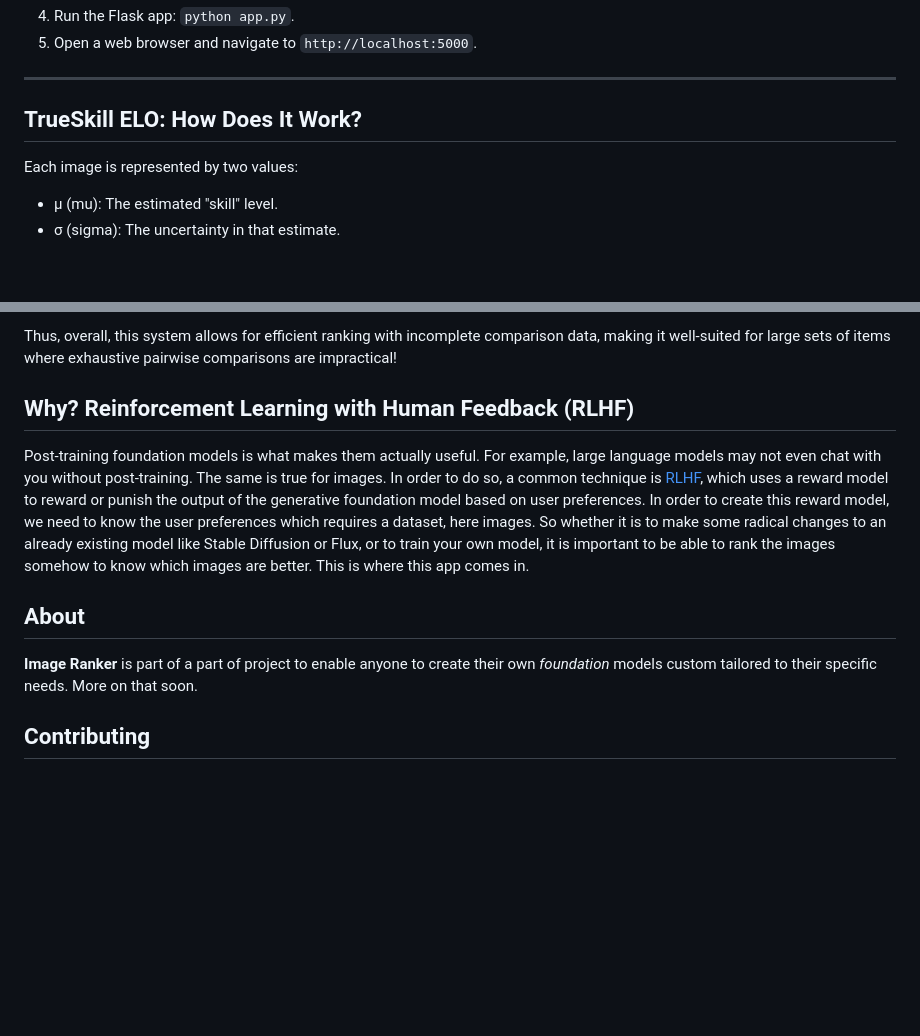
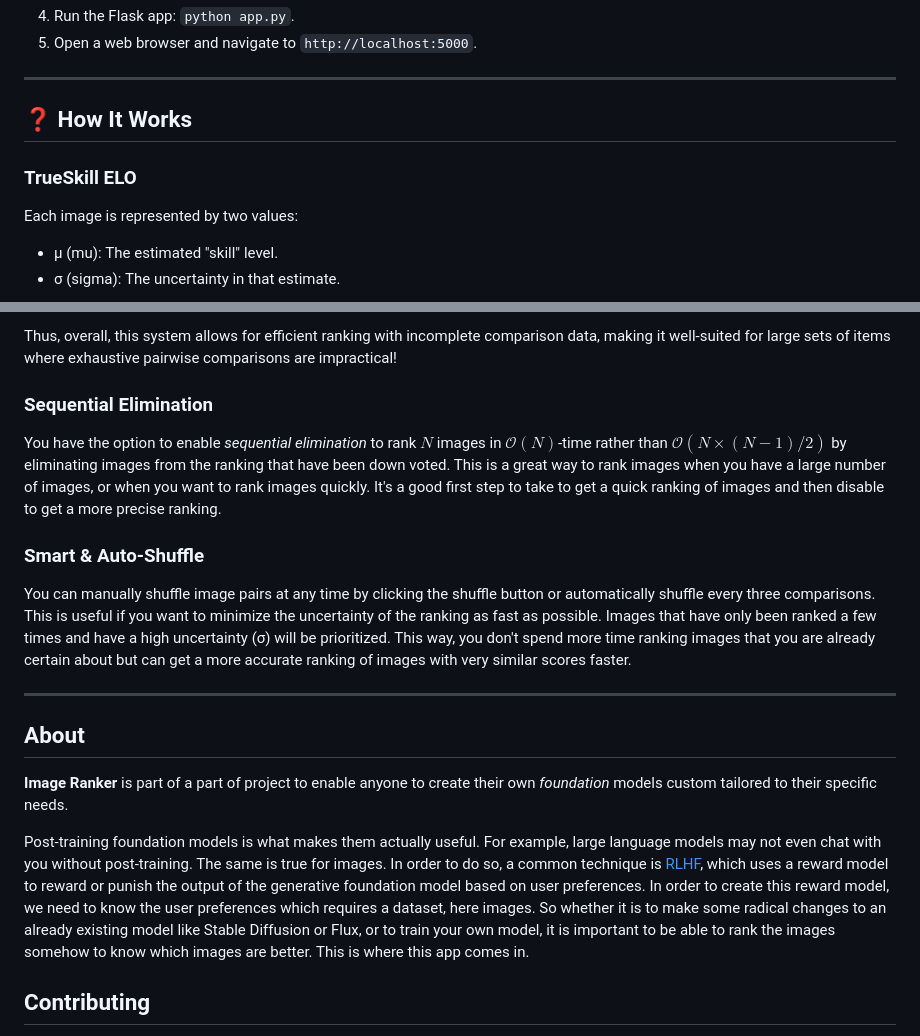
Before and after one commit to QuentinWach/image-ranker, a Markdown page: README.md, 2 parts joined by grey strips. Drawn GitHub-style; blank space fills up the shorter version.

Commit message:
More detailed feature explanation in the README.

```diff
--- a/README.md
+++ b/README.md
@@ -44,7 +44,8 @@
 5. Open a web browser and navigate to `http://localhost:5000`.
 
 ---
-## TrueSkill ELO: How Does It Work?
+## ❓ How It Works
+### TrueSkill ELO
 Each image is represented by two values:
 - μ (mu): The estimated "skill" level.
 - σ (sigma): The uncertainty in that estimate.
@@ -59,20 +60,17 @@ Importantly, the algorithm updates all previously ranked items simultaneously wi
 
 Thus, overall, this system allows for efficient ranking with incomplete comparison data, making it well-suited for large sets of items where exhaustive pairwise comparisons are impractical!
 
-## Why? Reinforcement Learning with Human Feedback (RLHF)
+### Sequential Elimination
+You have the option to enable _sequential elimination_ to rank $N$ images in $\mathcal{O}(N)$-time rather than $\mathcal{O}(N \times (N-1)/2)$ by eliminating images from the ranking that have been down voted. This is a great way to rank images when you have a large number of images, or when you want to rank images quickly. It's a good first step to take to get a quick ranking of images and then disable to get a more precise ranking.
+
+### Smart & Auto-Shuffle
+You can manually shuffle image pairs at any time by clicking the shuffle button or automatically shuffle every three comparisons. This is useful if you want to minimize the uncertainty of the ranking as fast as possible. Images that have only been ranked a few times and have a high uncertainty (σ) will be prioritized. This way, you don't spend more time ranking images that you are already certain about but can get a more accurate ranking of images with very similar scores faster.
+
+---
+## About
+**Image Ranker** is part of a part of project to enable anyone to create their own _foundation_ models custom tailored to their specific needs.
+
 Post-training foundation models is what makes them actually useful. For example, large language models may not even chat with you without post-training. The same is true for images. In order to do so, a common technique is [RLHF](https://huggingface.co/docs/trl/main/en/index), which uses a reward model to reward or punish the output of the generative foundation model based on user preferences. In order to create this reward model, we need to know the user preferences which requires a dataset, here images. So whether it is to make some radical changes to an already existing model like Stable Diffusion or Flux, or to train your own model, it is important to be able to rank the images somehow to know which images are better. This is where this app comes in.
-<!--
-## What's Next?
-Once you have a dataset of images, you can use this app to rank them. You can then use the ranked dataset to train your reward model. Which you can then use to fine-tune your generative model. You might want to look into the following:
-+ [Transformer Reinforcement Learning (TRL) (huggingface.co)](https://huggingface.co/docs/trl/main/en/index): TRL is a library for training language models using reinforcement learning techniques. It provides tools and utilities to implement RLHF and other RL algorithms for fine-tuning language models based on human preferences or other reward signals.
-+ [PEFT (Parameter-Efficient Fine-Tuning) (huggingface.co)](https://huggingface.co/blog/trl-peft): PEFT is a technique to fine-tune language models using only a small subset of the model's parameters, making it much more efficient than full-parameter fine-tuning.
-+ [Reward Model Training (medium.com)](https://medium.com/towards-generative-ai/reward-model-training-2209d1befb5f): This article provides a comprehensive guide to training a reward model for language models.
-+ [RLHF for LLMs (superannotate.com)](https://www.superannotate.com/blog/rlhf-for-llm)
-+ [RLHF (labellerr.com)](https://www.labellerr.com/blog/reinforcement-learning-from-human-feedback/)
--->
-
-## About
-**Image Ranker** is part of a part of project to enable anyone to create their own _foundation_ models custom tailored to their specific needs. More on that soon.
 
 ## Contributing
 If you have any questions, please open an issue on GitHub! And feel free to fork this project, to suggest or contribute new features. The `OPEN_TODO.md` file contains a list of features that are planned to be implemented. Help is very much appreciated! That said, the easiest way to support the project is to **give this repo a ⭐!**
```
